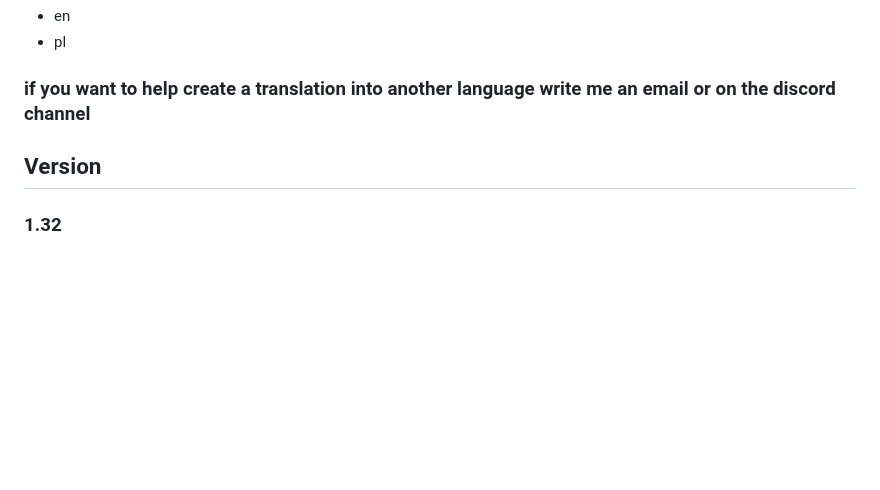
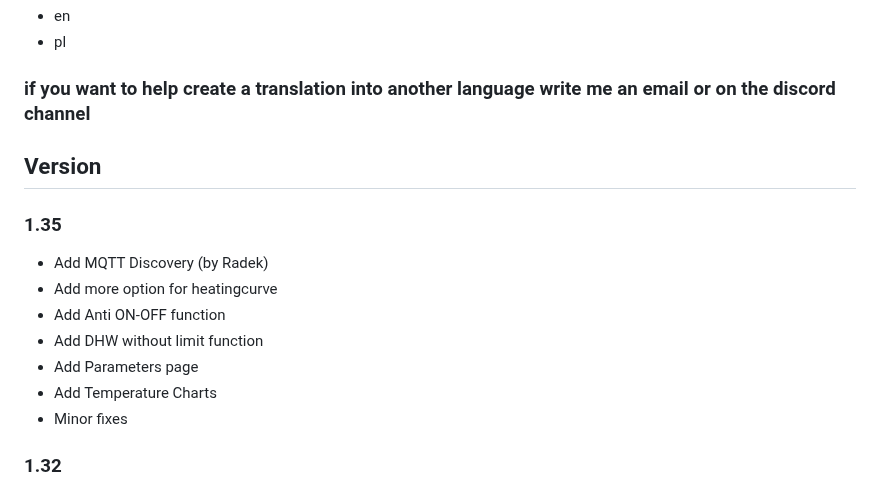
Before and after one commit to ktostam/HaierPi, a Markdown page: README.MD, the part around the change. Rendered like a GitHub page; blank space fills up the shorter version.

Commit message:
Readme for 1.35

```diff
--- a/README.MD
+++ b/README.MD
@@ -138,6 +138,15 @@ default login and password for web interfaces is: ***admin/admin***
 ### if you want to help create a translation into another language write me an email or on the discord channel
 
 ## Version
+### 1.35
+- Add MQTT Discovery (by Radek)
+- Add more option for heatingcurve
+- Add Anti ON-OFF function
+- Add DHW without limit function
+- Add Parameters page
+- Add Temperature Charts
+- Minor fixes
+
 ### 1.32
 - Add parameters
 - Add scheduler for CH and DHW
```
